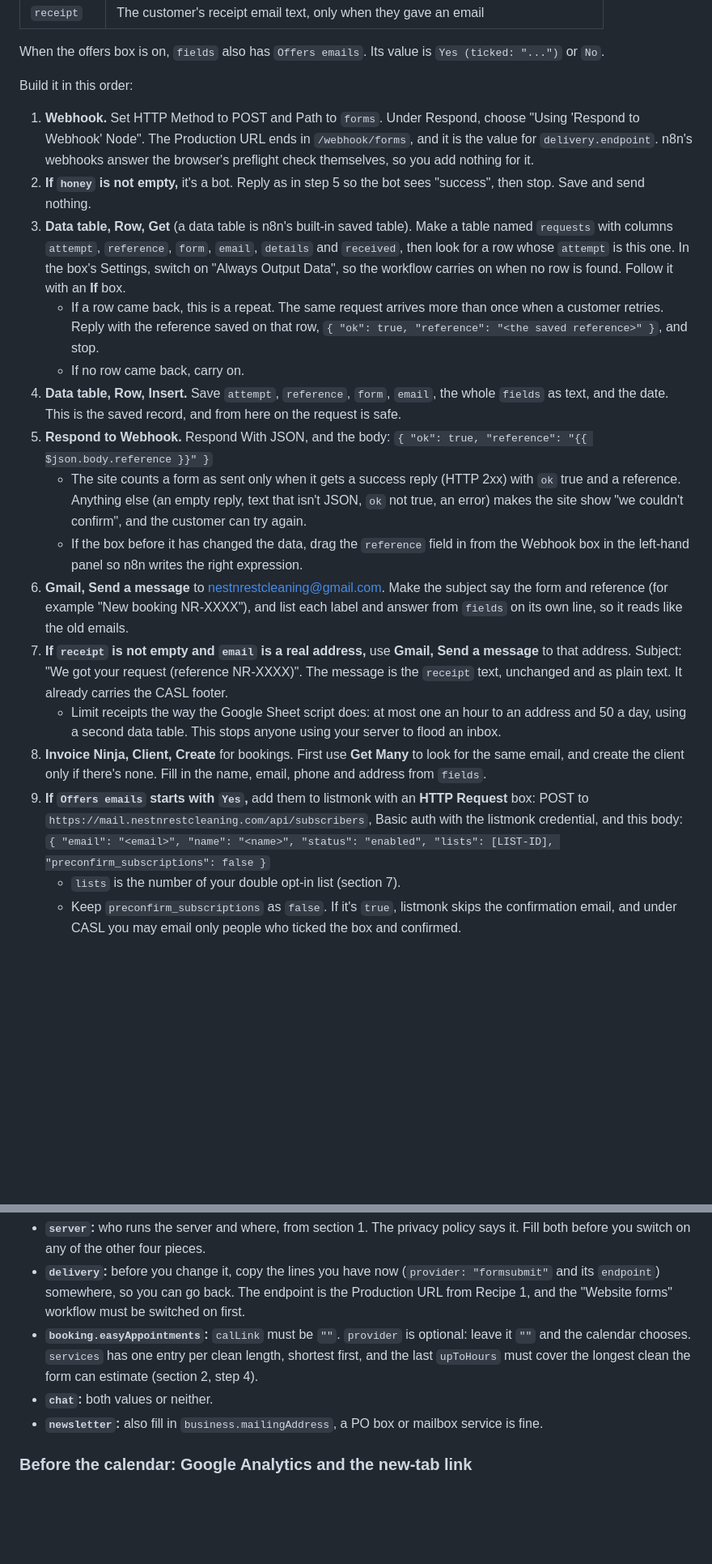
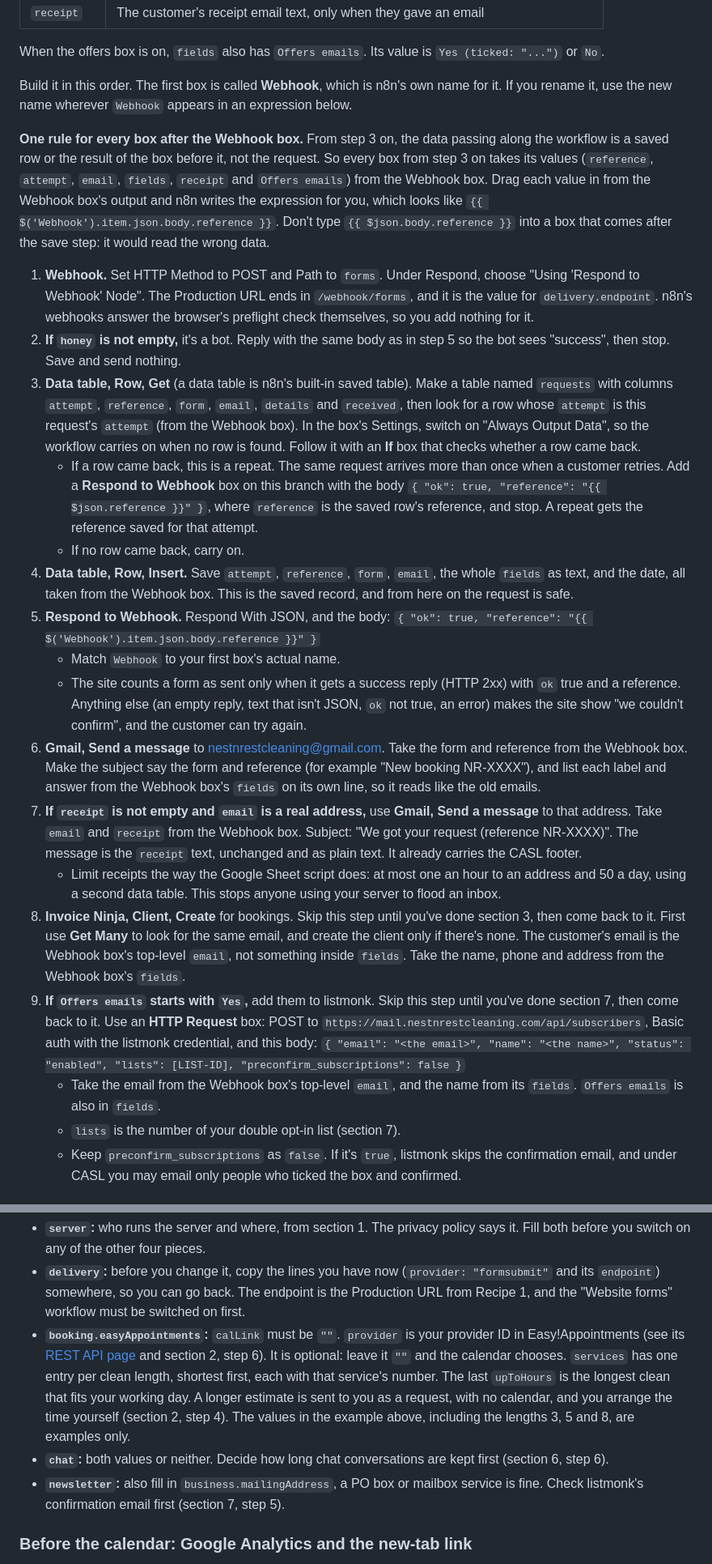
Before and after one commit to mannp6903/nestnrestcleaning, a Markdown page: docs/ops-stack-setup.md, 2 parts joined by grey strips. Shown at 81% size. Rendered like a GitHub page; blank space fills up the shorter version.

```diff
--- a/docs/ops-stack-setup.md
+++ b/docs/ops-stack-setup.md
@@ -164,24 +173,27 @@ What arrives in the Webhook box (in the box's data, as `body`):
 
 When the offers box is on, `fields` also has `Offers emails`. Its value is `Yes (ticked: "...")` or `No`.
 
-Build it in this order:
+Build it in this order. The first box is called **Webhook**, which is n8n's own name for it. If you rename it, use the new name wherever `Webhook` appears in an expression below.
+
+**One rule for every box after the Webhook box.** From step 3 on, the data passing along the workflow is a saved row or the result of the box before it, not the request. So every box from step 3 on takes its values (`reference`, `attempt`, `email`, `fields`, `receipt` and `Offers emails`) from the Webhook box. Drag each value in from the Webhook box's output and n8n writes the expression for you, which looks like `{{ $('Webhook').item.json.body.reference }}`. Don't type `{{ $json.body.reference }}` into a box that comes after the save step: it would read the wrong data.
 
 1. **Webhook.** Set HTTP Method to POST and Path to `forms`. Under Respond, choose "Using 'Respond to Webhook' Node". The Production URL ends in `/webhook/forms`, and it is the value for `delivery.endpoint`. n8n's webhooks answer the browser's preflight check themselves, so you add nothing for it.
-2. **If `honey` is not empty,** it's a bot. Reply as in step 5 so the bot sees "success", then stop. Save and send nothing.
-3. **Data table, Row, Get** (a data table is n8n's built-in saved table). Make a table named `requests` with columns `attempt`, `reference`, `form`, `email`, `details` and `received`, then look for a row whose `attempt` is this one. In the box's Settings, switch on "Always Output Data", so the workflow carries on when no row is found. Follow it with an **If** box.
-   - If a row came back, this is a repeat. The same request arrives more than once when a customer retries. Reply with the reference saved on that row, `{ "ok": true, "reference": "<the saved reference>" }`, and stop.
+2. **If `honey` is not empty,** it's a bot. Reply with the same body as in step 5 so the bot sees "success", then stop. Save and send nothing.
+3. **Data table, Row, Get** (a data table is n8n's built-in saved table). Make a table named `requests` with columns `attempt`, `reference`, `form`, `email`, `details` and `received`, then look for a row whose `attempt` is this request's `attempt` (from the Webhook box). In the box's Settings, switch on "Always Output Data", so the workflow carries on when no row is found. Follow it with an **If** box that checks whether a row came back.
+   - If a row came back, this is a repeat. The same request arrives more than once when a customer retries. Add a **Respond to Webhook** box on this branch with the body `{ "ok": true, "reference": "{{ $json.reference }}" }`, where `reference` is the saved row's reference, and stop. A repeat gets the reference saved for that attempt.
    - If no row came back, carry on.
-4. **Data table, Row, Insert.** Save `attempt`, `reference`, `form`, `email`, the whole `fields` as text, and the date. This is the saved record, and from here on the request is safe.
+4. **Data table, Row, Insert.** Save `attempt`, `reference`, `form`, `email`, the whole `fields` as text, and the date, all taken from the Webhook box. This is the saved record, and from here on the request is safe.
 5. **Respond to Webhook.** Respond With JSON, and the body:
-   `{ "ok": true, "reference": "{{ $json.body.reference }}" }`
+   `{ "ok": true, "reference": "{{ $('Webhook').item.json.body.reference }}" }`
+   - Match `Webhook` to your first box's actual name.
    - The site counts a form as sent only when it gets a success reply (HTTP 2xx) with `ok` true and a reference. Anything else (an empty reply, text that isn't JSON, `ok` not true, an error) makes the site show "we couldn't confirm", and the customer can try again.
-   - If the box before it has changed the data, drag the `reference` field in from the Webhook box in the left-hand panel so n8n writes the right expression.
-6. **Gmail, Send a message** to nestnrestcleaning@gmail.com. Make the subject say the form and reference (for example "New booking NR-XXXX"), and list each label and answer from `fields` on its own line, so it reads like the old emails.
-7. **If `receipt` is not empty and `email` is a real address,** use **Gmail, Send a message** to that address. Subject: "We got your request (reference NR-XXXX)". The message is the `receipt` text, unchanged and as plain text. It already carries the CASL footer.
+6. **Gmail, Send a message** to nestnrestcleaning@gmail.com. Take the form and reference from the Webhook box. Make the subject say the form and reference (for example "New booking NR-XXXX"), and list each label and answer from the Webhook box's `fields` on its own line, so it reads like the old emails.
+7. **If `receipt` is not empty and `email` is a real address,** use **Gmail, Send a message** to that address. Take `email` and `receipt` from the Webhook box. Subject: "We got your request (reference NR-XXXX)". The message is the `receipt` text, unchanged and as plain text. It already carries the CASL footer.
    - Limit receipts the way the Google Sheet script does: at most one an hour to an address and 50 a day, using a second data table. This stops anyone using your server to flood an inbox.
-8. **Invoice Ninja, Client, Create** for bookings. First use **Get Many** to look for the same email, and create the client only if there's none. Fill in the name, email, phone and address from `fields`.
-9. **If `Offers emails` starts with `Yes`,** add them to listmonk with an **HTTP Request** box: POST to `https://mail.nestnrestcleaning.com/api/subscribers`, Basic auth with the listmonk credential, and this body:
-   `{ "email": "<email>", "name": "<name>", "status": "enabled", "lists": [LIST-ID], "preconfirm_subscriptions": false }`
+8. **Invoice Ninja, Client, Create** for bookings. Skip this step until you've done section 3, then come back to it. First use **Get Many** to look for the same email, and create the client only if there's none. The customer's email is the Webhook box's top-level `email`, not something inside `fields`. Take the name, phone and address from the Webhook box's `fields`.
+9. **If `Offers emails` starts with `Yes`,** add them to listmonk. Skip this step until you've done section 7, then come back to it. Use an **HTTP Request** box: POST to `https://mail.nestnrestcleaning.com/api/subscribers`, Basic auth with the listmonk credential, and this body:
+   `{ "email": "<the email>", "name": "<the name>", "status": "enabled", "lists": [LIST-ID], "preconfirm_subscriptions": false }`
+   - Take the email from the Webhook box's top-level `email`, and the name from its `fields`. `Offers emails` is also in `fields`.
    - `lists` is the number of your double opt-in list (section 7).
    - Keep `preconfirm_subscriptions` as `false`. If it's `true`, listmonk skips the confirmation email, and under CASL you may email only people who ticked the box and confirmed.
 
@@ -292,9 +313,9 @@ newsletter: {
 
 - **`server`:** who runs the server and where, from section 1. The privacy policy says it. Fill both before you switch on any of the other four pieces.
 - **`delivery`:** before you change it, copy the lines you have now (`provider: "formsubmit"` and its `endpoint`) somewhere, so you can go back. The endpoint is the Production URL from Recipe 1, and the "Website forms" workflow must be switched on first.
-- **`booking.easyAppointments`:** `calLink` must be `""`. `provider` is optional: leave it `""` and the calendar chooses. `services` has one entry per clean length, shortest first, and the last `upToHours` must cover the longest clean the form can estimate (section 2, step 4).
-- **`chat`:** both values or neither.
-- **`newsletter`:** also fill in `business.mailingAddress`, a PO box or mailbox service is fine.
+- **`booking.easyAppointments`:** `calLink` must be `""`. `provider` is your provider ID in Easy!Appointments (see its [REST API page](https://github.com/alextselegidis/easyappointments/blob/main/docs/rest-api.md) and section 2, step 6). It is optional: leave it `""` and the calendar chooses. `services` has one entry per clean length, shortest first, each with that service's number. The last `upToHours` is the longest clean that fits your working day. A longer estimate is sent to you as a request, with no calendar, and you arrange the time yourself (section 2, step 4). The values in the example above, including the lengths 3, 5 and 8, are examples only.
+- **`chat`:** both values or neither. Decide how long chat conversations are kept first (section 6, step 6).
+- **`newsletter`:** also fill in `business.mailingAddress`, a PO box or mailbox service is fine. Check listmonk's confirmation email first (section 7, step 5).
 
 ### Before the calendar: Google Analytics and the new-tab link
 
```
Also changed, not shown: other parts of docs/ops-stack-setup.md (+40 -22 lines).
